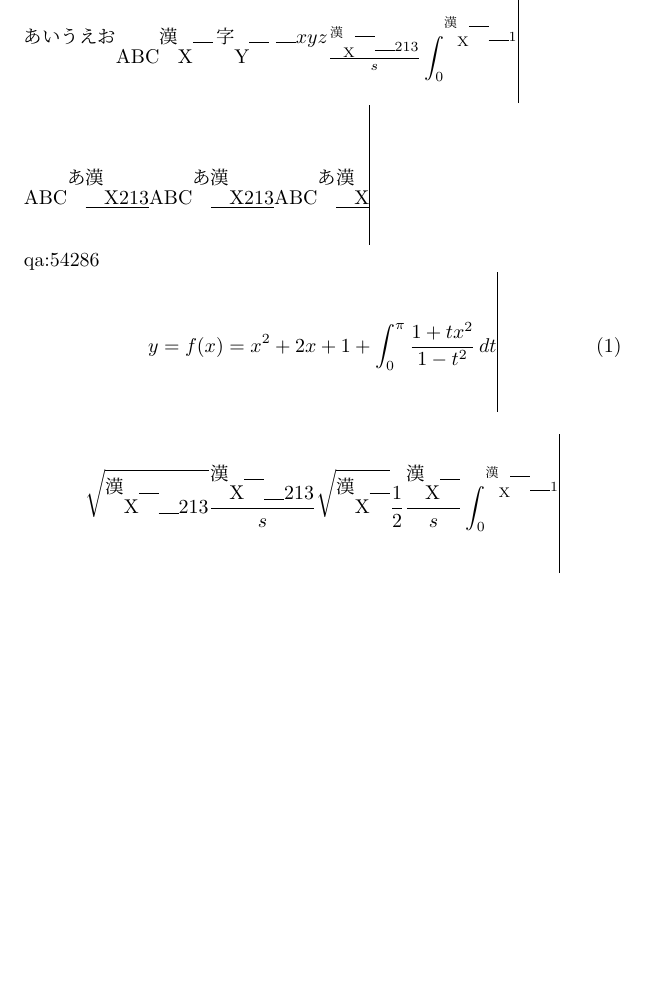
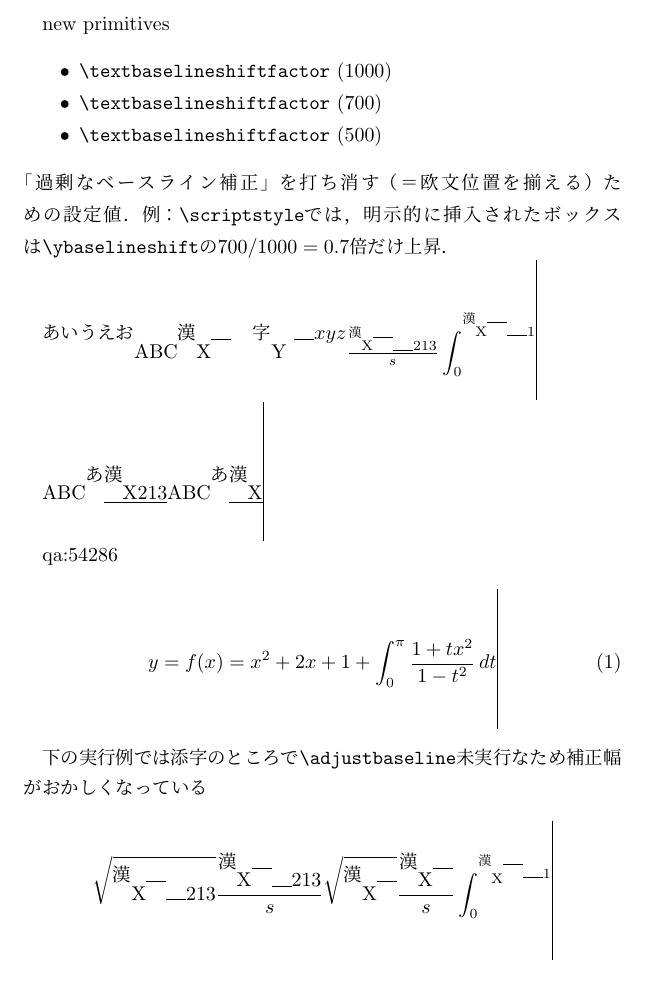
Before and after one commit to h-kitagawa/plext_test, a LaTeX document (ptex_bls_math/ybls.tex): part of the page, cut at the place of the change. Compiled offline with upLaTeX and dvipdfmx.

```diff
--- a/ptex_bls_math/ybls.tex
+++ b/ptex_bls_math/ybls.tex
@@ -5,20 +5,36 @@
 \fi
 \usepackage{amsmath}
 \textwidth300pt
+
 \begin{document}
-\parindent0pt
-\ybaselineshift=10pt
 \noautoxspacing
 \showboxdepth10000
 \showboxbreadth10000
 \tracingonline1
 \def\R{\vrule height 0.4pt depth 0pt width 10pt}
+\def\cs#1{\texttt{\char92 #1}}
+new primitives
+\begin{itemize}
+  \item \cs{textbaselineshiftfactor} (1000)
+  \item \cs{textbaselineshiftfactor} (700)
+  \item \cs{textbaselineshiftfactor} (500)
+\end{itemize}
+「過剰なベースライン補正」を打ち消す（＝欧文位置を揃える）ための設定値．
+例：\cs{scriptstyle}では，明示的に挿入されたボックスは
+\cs{ybaselineshift}の$700/1000=0.7$倍だけ上昇．
+
+\makeatletter
+\let\orig@adjustbaseline=\adjustbaseline
+\def\adjustbaseline{\orig@adjustbaseline\baselineskip=1.6zh\ybaselineshift=1zh}
+\normalsize\adjustbaseline
+
 あいうえおABC$%
-  \mathop{\hbox{漢X\R}}\vbox{\hsize=3em 字Y\R\hss}\R xyz\frac{\text{漢X\R}\R213}{s}
-  \displaystyle\int_{0}^{\text{漢X\R}\R1}%\showlists
+  \mathop{\hbox{漢X\R}}\vbox{\hsize=3em 字Y\hss}\R xyz\frac{\text{\adjustbaseline 漢X\R}\R213}{s}
+  \displaystyle\int_{0}^{\text{\adjustbaseline 漢X\R}\R1}%\showlists
 $\vrule height 40pt depth 30pt
 
-ABCあ\underline{\hbox{漢X}213}%
+\makeatletter\let\underline=\@@underline
+%ABCあいう\underline{\hbox{漢X\R}\R213}
 ABCあ$\underline{\hbox{漢X}213}$%
 ABCあ$\underline{\hbox{漢X}}$\vrule height 40pt depth 30pt
 
@@ -28,11 +44,12 @@
   \vrule height 40pt depth 30pt
 \end{equation}
 
+下の実行例では添字のところで{\ybaselineshift0pt\cs{adjustbaseline}}未実行なため
+補正幅がおかしくなっている
 \[
 \sqrt{\text{漢X\R}\R213}
 \frac{\text{漢X\R}\R213}{s}
 \sqrt{\hbox{漢X\R}}
-\frac12
 \frac{\text{漢X\R}}{s}
   \displaystyle\int_{0}^{\text{漢X\R}\R1}
 \vrule height 40pt depth 30pt
```
Also changed, not shown: ptex_bls_math/ybls-stable.pdf, ptex_bls_math/ybls-test.pdf, ptex_bls_math/ybls.pdf, 2 other files.
